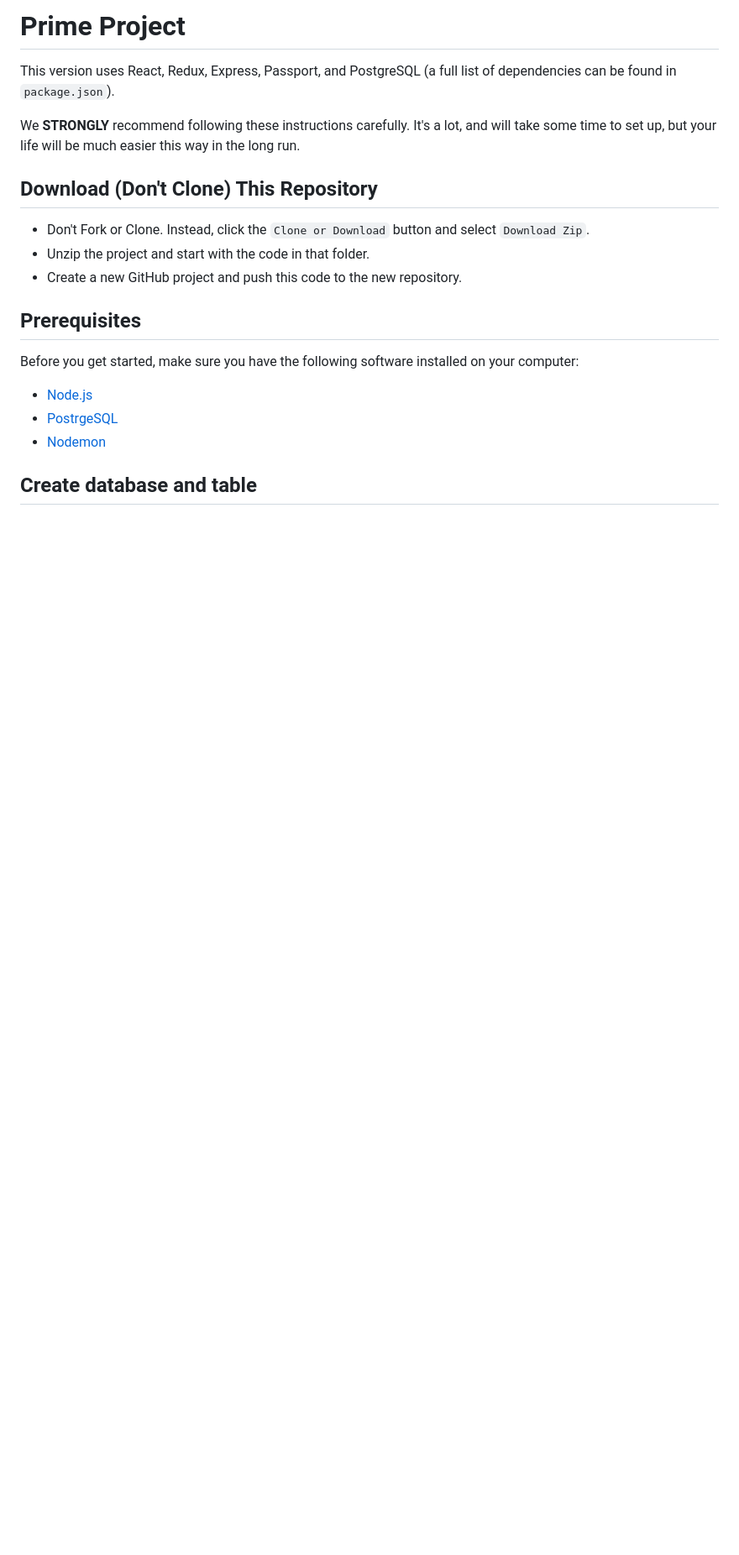
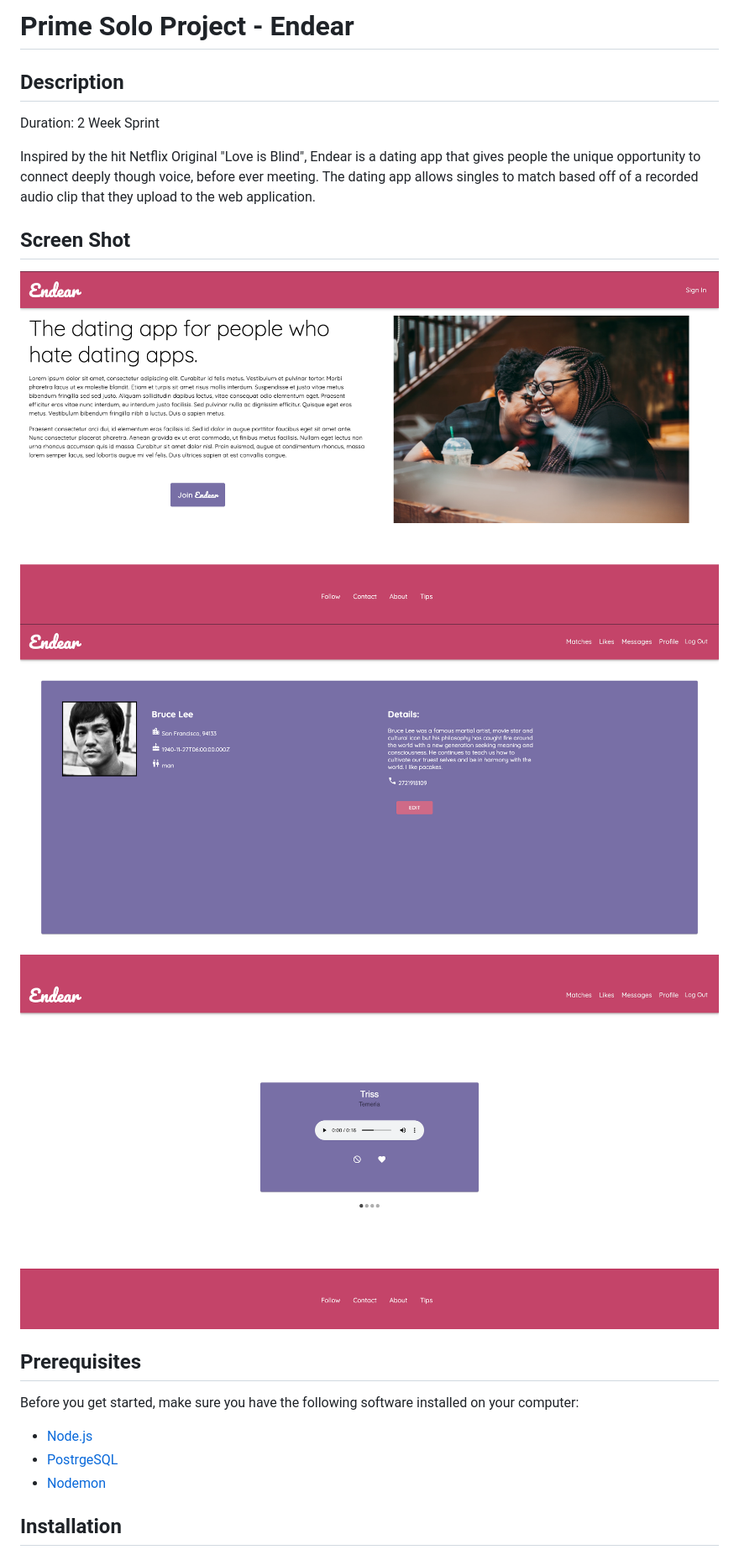
Before and after one commit to astrangethao/endear-app, a Markdown page: README.md, the part around the change printed below. Shown: that part at 84% size. GitHub-like rendering; pictures changed too: wireframes/landing.png (added), wireframes/matches.png (added), wireframes/profile.png (added); blank space fills up the shorter version.

```diff
--- a/README.md
+++ b/README.md
@@ -1,13 +1,16 @@
-# Prime Project
-This version uses React, Redux, Express, Passport, and PostgreSQL (a full list of dependencies can be found in `package.json`).
+# Prime Solo Project - Endear
 
-We **STRONGLY** recommend following these instructions carefully. It's a lot, and will take some time to set up, but your life will be much easier this way in the long run.
+## Description
 
-## Download (Don't Clone) This Repository
+Duration: 2 Week Sprint
 
-* Don't Fork or Clone. Instead, click the `Clone or Download` button and select `Download Zip`.
-* Unzip the project and start with the code in that folder.
-* Create a new GitHub project and push this code to the new repository.
+Inspired by the hit Netflix Original "Love is Blind", Endear is a dating app that gives people the unique opportunity to connect deeply though voice, before ever meeting. The dating app allows singles to match based off of a recorded audio clip that they upload to the web application.
+
+## Screen Shot
+
+![screenshot](wireframes/landing.png)
+![screenshot](wireframes/profile.png)
+![screenshot](wireframes/matches.png)
 
 ## Prerequisites
 
@@ -17,5 +20,5 @@ Before you get started, make sure you have the following software installed on y
 - [PostrgeSQL](https://www.postgresql.org/)
 - [Nodemon](https://nodemon.io/)
 
-## Create database and table
+## Installation
 
```
Also changed, not shown: other parts of README.md (+46 -80 lines), 3 other files.
